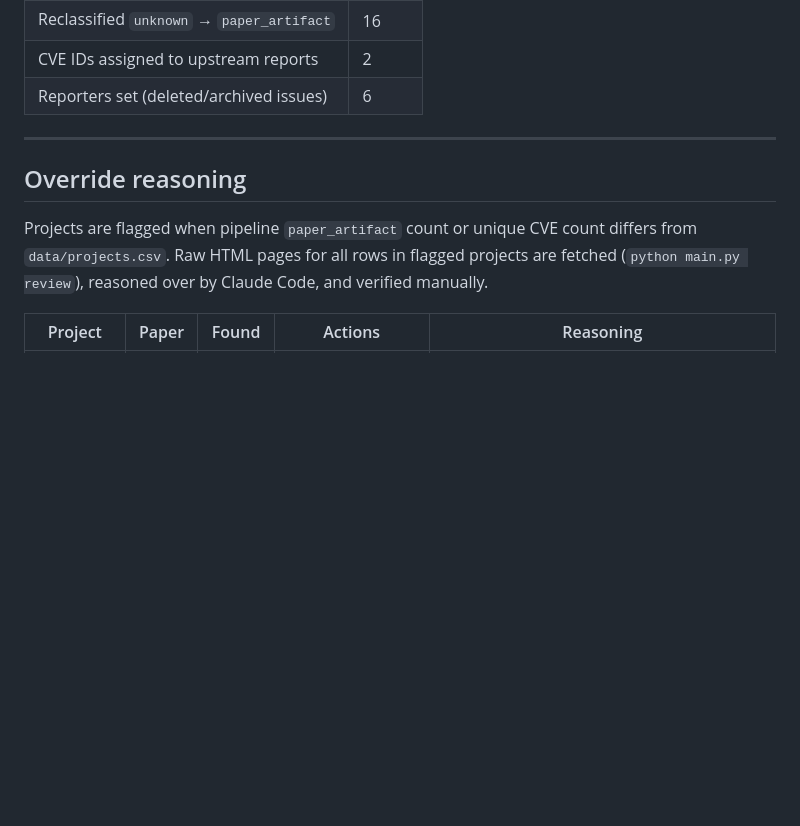
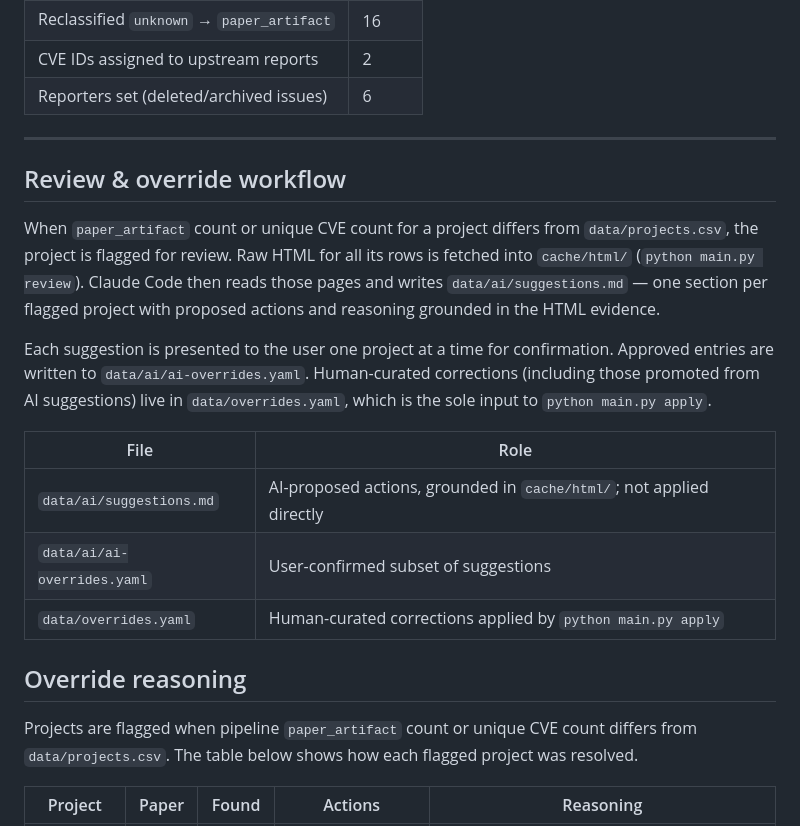
Before and after one commit to meunaught/bug-report-kraken-issta-2025, a Markdown page: README.md, the part around the change. Rendered like a GitHub page; blank space fills up the shorter version.

Commit message:
Add review & override workflow section to README
Co-Authored-By: Claude Sonnet 4.6 <noreply@anthropic.com>

```diff
--- a/README.md
+++ b/README.md
@@ -65,11 +65,29 @@ Of the 20 flagged unknowns (across 6 projects: bento4, dmg2img, gocr, libraw, li
 
 ---
 
+## Review & override workflow
+
+When `paper_artifact` count or unique CVE count for a project differs from `data/projects.csv`,
+the project is flagged for review. Raw HTML for all its rows is fetched into `cache/html/`
+(`python main.py review`). Claude Code then reads those pages and writes
+`data/ai/suggestions.md` — one section per flagged project with proposed actions and reasoning
+grounded in the HTML evidence.
+
+Each suggestion is presented to the user one project at a time for confirmation. Approved
+entries are written to `data/ai/ai-overrides.yaml`. Human-curated corrections (including those
+promoted from AI suggestions) live in `data/overrides.yaml`, which is the sole input to
+`python main.py apply`.
+
+| File | Role |
+|---|---|
+| `data/ai/suggestions.md` | AI-proposed actions, grounded in `cache/html/`; not applied directly |
+| `data/ai/ai-overrides.yaml` | User-confirmed subset of suggestions |
+| `data/overrides.yaml` | Human-curated corrections applied by `python main.py apply` |
+
 ## Override reasoning
 
 Projects are flagged when pipeline `paper_artifact` count or unique CVE count differs from
-`data/projects.csv`. Raw HTML pages for all rows in flagged projects are fetched
-(`python main.py review`), reasoned over by Claude Code, and verified manually.
+`data/projects.csv`. The table below shows how each flagged project was resolved.
 
 | Project | Paper | Found | Actions | Reasoning |
 |---|---|---|---|---|
```
